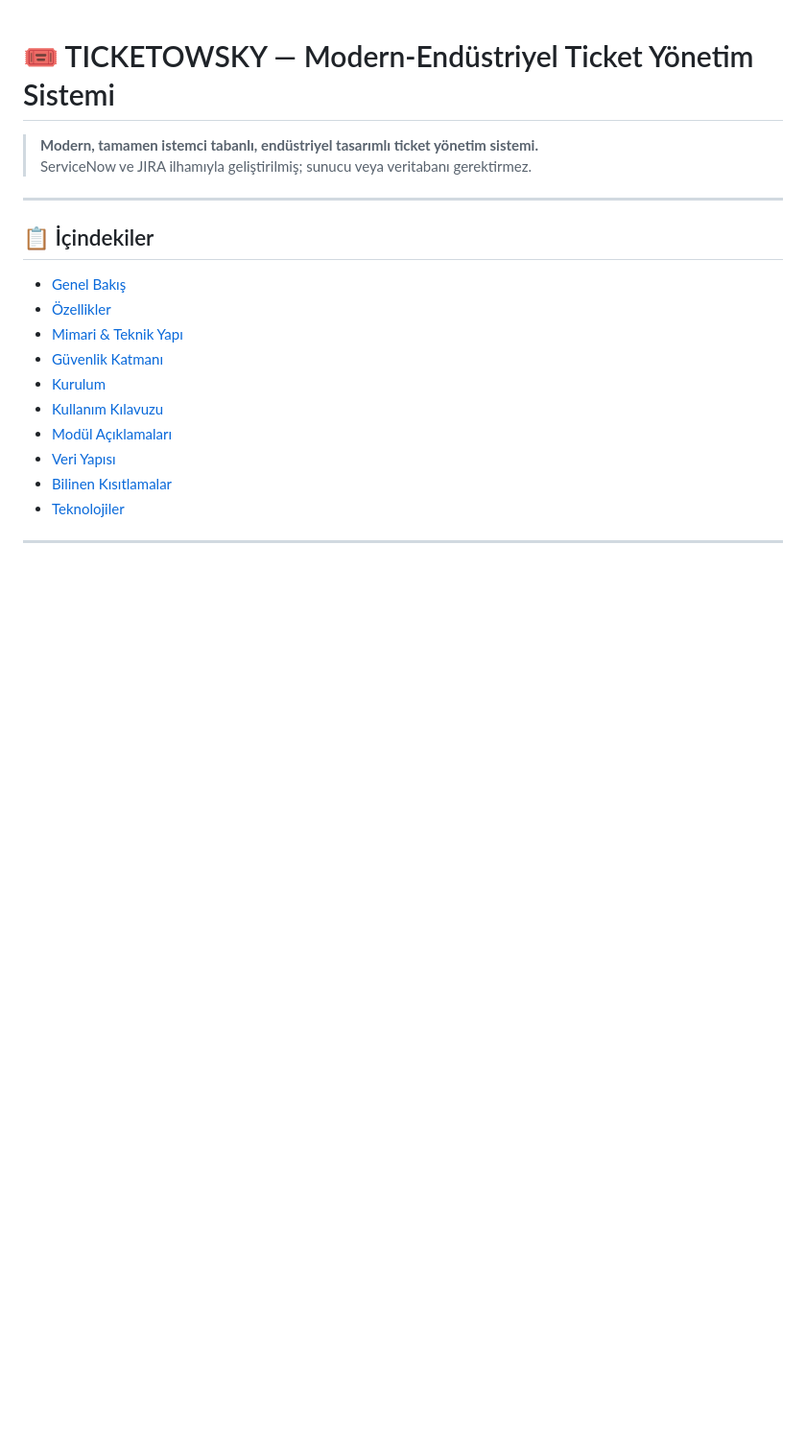
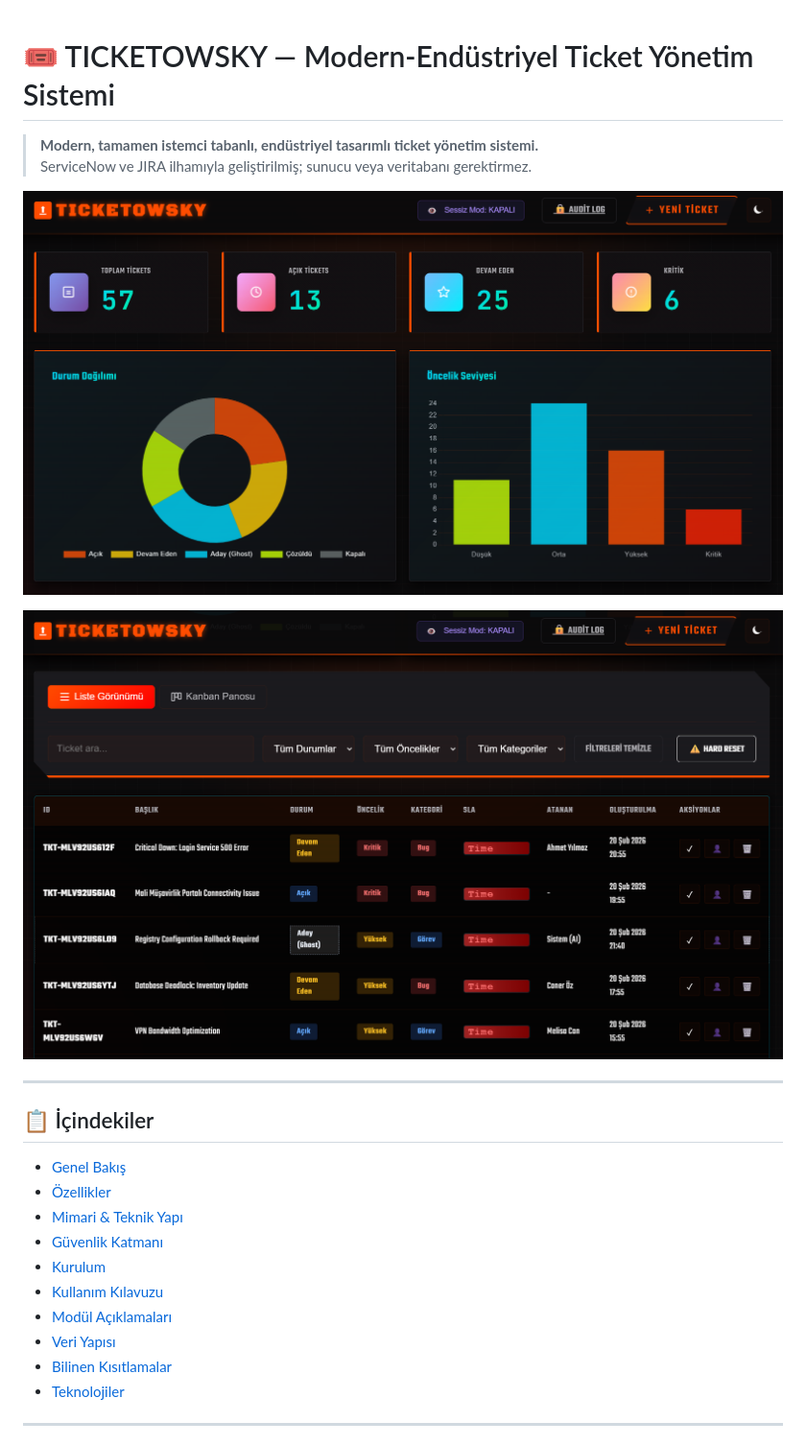
Before and after one commit to ibrahimyigitcetin/Ticketowsky, a Markdown page: README.md, the part around the change. Shown at 96% size. Drawn GitHub-style; blank space fills up the shorter version.

Commit message:
Update README with new visuals and content
Added visual elements and enhanced content in the README file.

```diff
--- a/README.md
+++ b/README.md
@@ -2,6 +2,10 @@
 
 > **Modern, tamamen istemci tabanlı, endüstriyel tasarımlı ticket yönetim sistemi.**
 > ServiceNow ve JIRA ilhamıyla geliştirilmiş; sunucu veya veritabanı gerektirmez.
+
+![Ticketowsky_GUI_1](./docs/gui_1.png)
+
+![Ticketowsky_GUI_2](./docs/gui_2.png)
 
 ---
 
```
